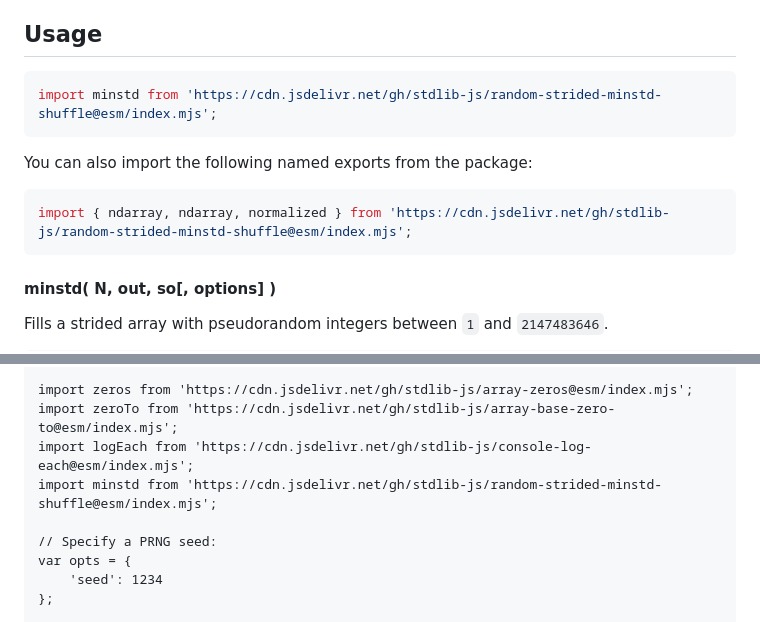
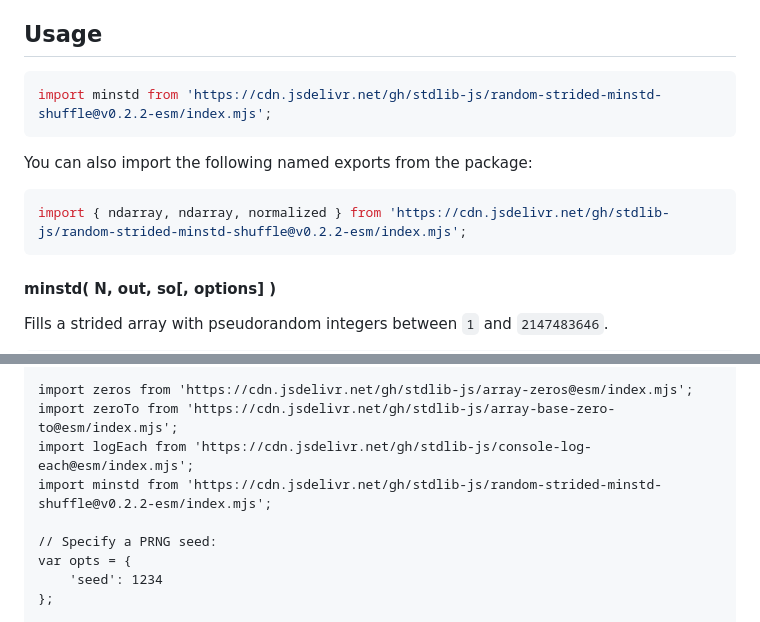
Before and after one commit to stdlib-js/random-strided-minstd-shuffle, a Markdown page: README.md, 2 parts joined by grey strips. Drawn GitHub-style.

Commit message:
Update README.md for ESM bundle v0.2.2

````diff
--- a/README.md
+++ b/README.md
@@ -42,13 +42,13 @@ limitations under the License.
 ## Usage
 
 ```javascript
-import minstd from 'https://cdn.jsdelivr.net/gh/stdlib-js/random-strided-minstd-shuffle@esm/index.mjs';
+import minstd from 'https://cdn.jsdelivr.net/gh/stdlib-js/random-strided-minstd-shuffle@v0.2.2-esm/index.mjs';
 ```
 
 You can also import the following named exports from the package:
 
 ```javascript
-import { ndarray, ndarray, normalized } from 'https://cdn.jsdelivr.net/gh/stdlib-js/random-strided-minstd-shuffle@esm/index.mjs';
+import { ndarray, ndarray, normalized } from 'https://cdn.jsdelivr.net/gh/stdlib-js/random-strided-minstd-shuffle@v0.2.2-esm/index.mjs';
 ```
 
 #### minstd( N, out, so\[, options] )
@@ -215,7 +215,7 @@ The function accepts the same `options` as documented above for `minstd()`.
 import zeros from 'https://cdn.jsdelivr.net/gh/stdlib-js/array-zeros@esm/index.mjs';
 import zeroTo from 'https://cdn.jsdelivr.net/gh/stdlib-js/array-base-zero-to@esm/index.mjs';
 import logEach from 'https://cdn.jsdelivr.net/gh/stdlib-js/console-log-each@esm/index.mjs';
-import minstd from 'https://cdn.jsdelivr.net/gh/stdlib-js/random-strided-minstd-shuffle@esm/index.mjs';
+import minstd from 'https://cdn.jsdelivr.net/gh/stdlib-js/random-strided-minstd-shuffle@v0.2.2-esm/index.mjs';
 
 // Specify a PRNG seed:
 var opts = {
````
